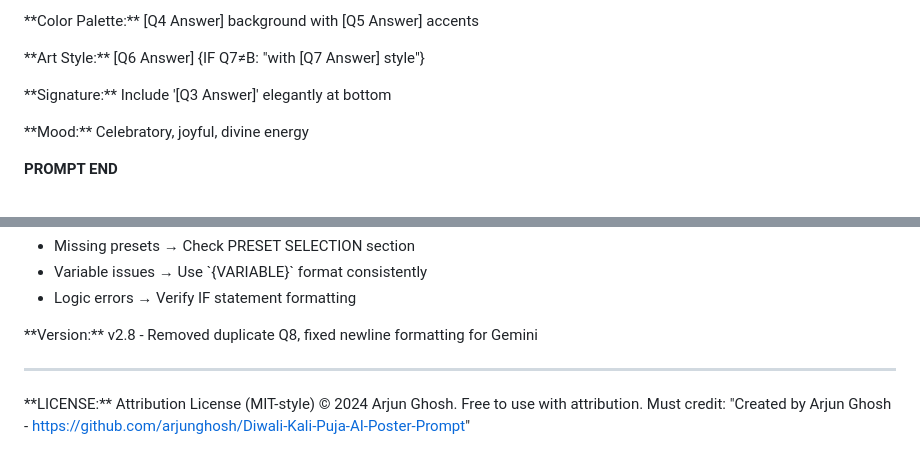
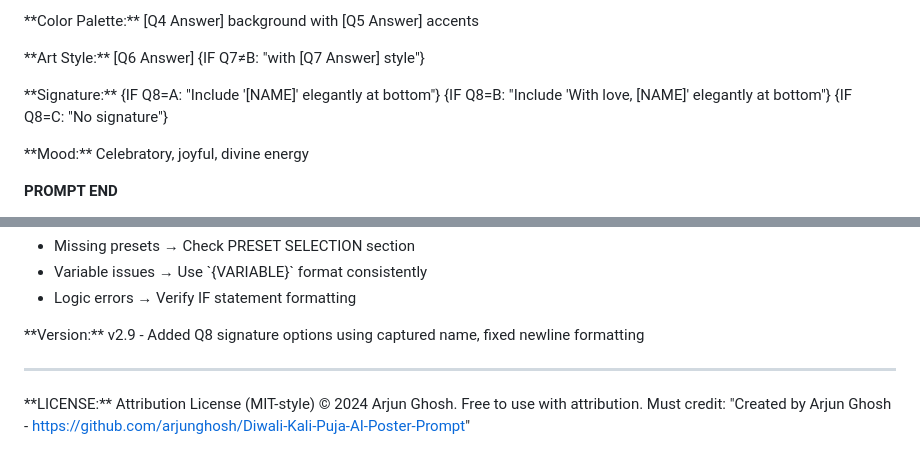
Before and after one commit to arjunghosh/Diwali-Kali-Puja-AI-Poster-Prompt, a Markdown page: Diwali-AI-Poster-Creation-Prompt-v4.md, 2 parts joined by grey strips. Drawn GitHub-style.

```diff
--- a/Diwali-AI-Poster-Creation-Prompt-v4.md
+++ b/Diwali-AI-Poster-Creation-Prompt-v4.md
@@ -216,7 +228,7 @@ B. No"
 
 \*\*Art Style:\*\* [Q6 Answer] {IF Q7≠B: "with [Q7 Answer] style"}
 
-\*\*Signature:\*\* Include '[Q3 Answer]' elegantly at bottom
+\*\*Signature:\*\* {IF Q8=A: "Include '[NAME]' elegantly at bottom"} {IF Q8=B: "Include 'With love, [NAME]' elegantly at bottom"} {IF Q8=C: "No signature"}
 
 \*\*Mood:\*\* Celebratory, joyful, divine energy
 
@@ -246,7 +258,7 @@ Paste this as a new message to generate your poster!"
 - Variable issues → Use \`{VARIABLE}\` format consistently
 - Logic errors → Verify IF statement formatting
 
-\*\*Version:\*\* v2.8 - Removed duplicate Q8, fixed newline formatting for Gemini
+\*\*Version:\*\* v2.9 - Added Q8 signature options using captured name, fixed newline formatting
 
 ---
 
```
Also changed, not shown: other parts of Diwali-AI-Poster-Creation-Prompt-v4.md (+17 -5 lines).
